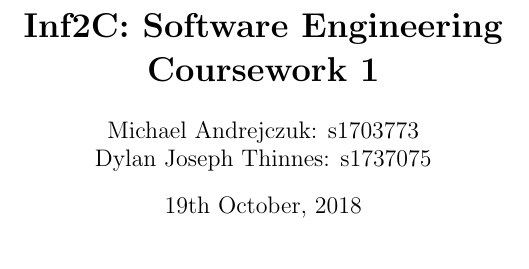
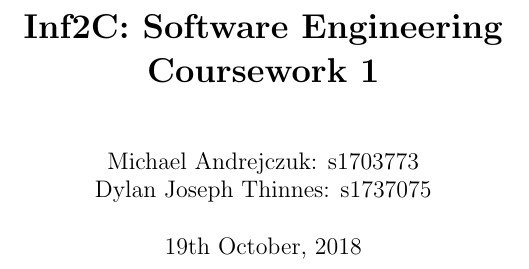
Before and after one commit to andmikey/inf2c-se-coursework, a LaTeX document (Coursework 1.tex): part of page 1 of 3, cut so that both start at the same text. Compiled offline with pdfLaTeX.

Commit message:
Fix page numbering in title page

```diff
--- a/Coursework 1.tex
+++ b/Coursework 1.tex
@@ -1,4 +1,4 @@
-\documentclass{article}
+\documentclass[titlepage]{article}
 
 \begin{document}
 \title{{\bf Inf2C: Software Engineering \\Coursework 1}}
```
Also changed, not shown: Coursework 1.tex (1 more changed lines).
